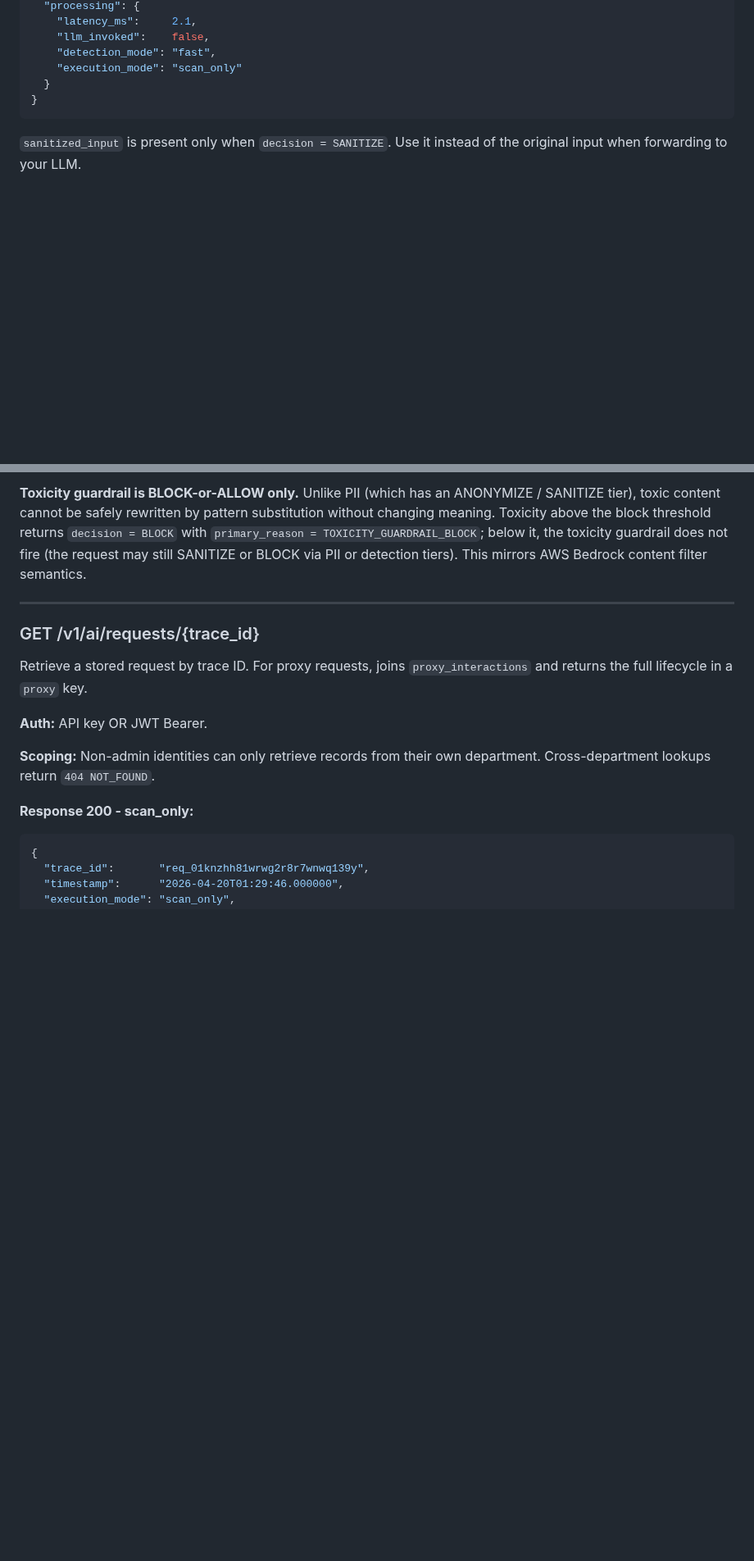
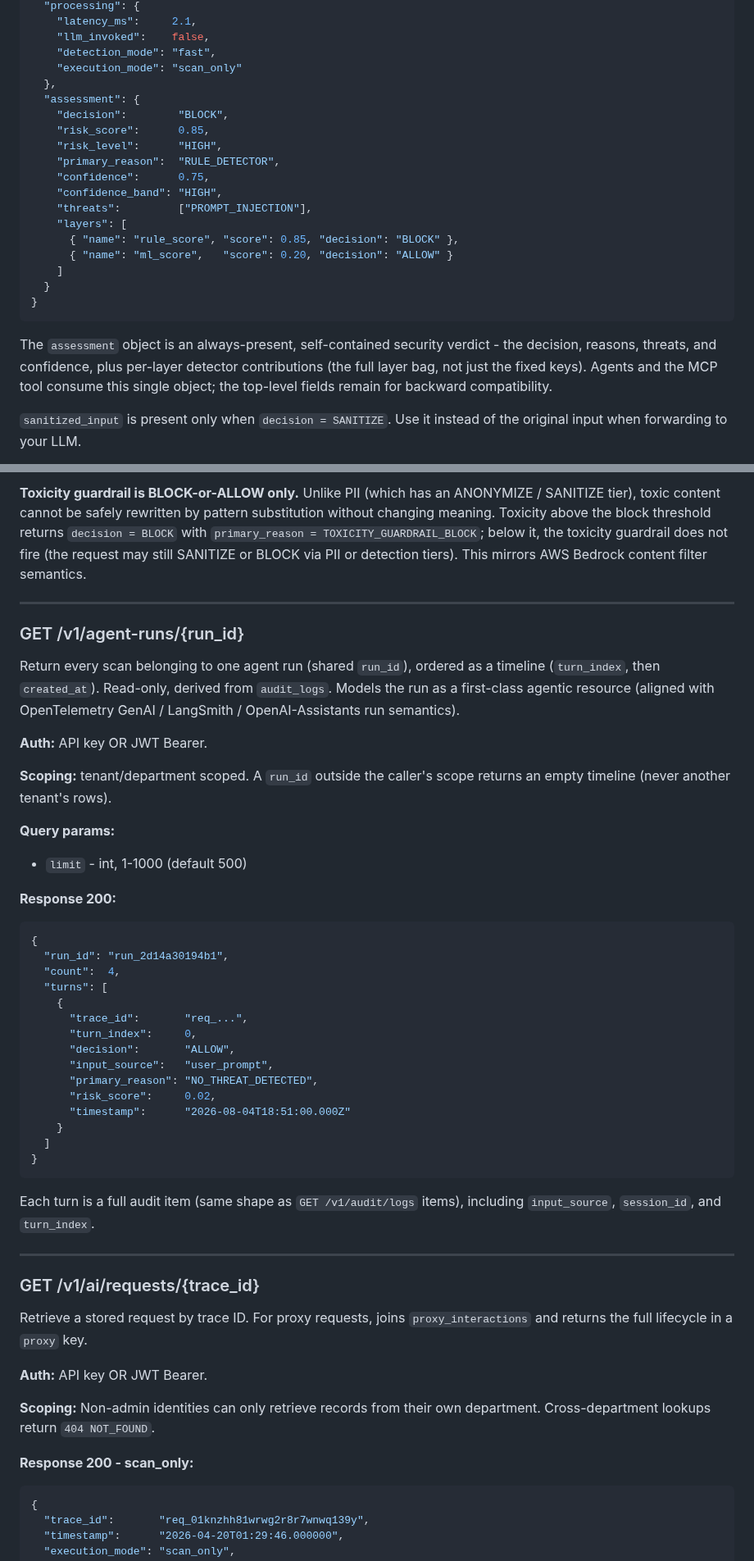
Before and after one commit to wrapsec/wrapsec, a Markdown page: docs/api.md, 2 parts joined by grey strips. Shown at 82% size. GitHub-like rendering; blank space fills up the shorter version.

````diff
--- a/docs/api.md
+++ b/docs/api.md
@@ -556,9 +565,24 @@ Scan-only mode. Inspect input, get a security decision, then forward to your LLM
     "llm_invoked":    false,
     "detection_mode": "fast",
     "execution_mode": "scan_only"
+  },
+  "assessment": {
+    "decision":        "BLOCK",
+    "risk_score":      0.85,
+    "risk_level":      "HIGH",
+    "primary_reason":  "RULE_DETECTOR",
+    "confidence":      0.75,
+    "confidence_band": "HIGH",
+    "threats":         ["PROMPT_INJECTION"],
+    "layers": [
+      { "name": "rule_score", "score": 0.85, "decision": "BLOCK" },
+      { "name": "ml_score",   "score": 0.20, "decision": "ALLOW" }
+    ]
   }
 }
 ```
+
+The `assessment` object is an always-present, self-contained security verdict - the decision, reasons, threats, and confidence, plus per-layer detector contributions (the full layer bag, not just the fixed keys). Agents and the MCP tool consume this single object; the top-level fields remain for backward compatibility.
 
 `sanitized_input` is present only when `decision = SANITIZE`. Use it instead of the original input when forwarding to your LLM.
 
@@ -592,6 +616,40 @@ Scan-only mode. Inspect input, get a security decision, then forward to your LLM
 **`risk_score = 0.0` does not mean safe.** Guardrails can BLOCK with `risk_score = 0.0`. Always check `decision`.
 
 **Toxicity guardrail is BLOCK-or-ALLOW only.** Unlike PII (which has an ANONYMIZE / SANITIZE tier), toxic content cannot be safely rewritten by pattern substitution without changing meaning. Toxicity above the block threshold returns `decision = BLOCK` with `primary_reason = TOXICITY_GUARDRAIL_BLOCK`; below it, the toxicity guardrail does not fire (the request may still SANITIZE or BLOCK via PII or detection tiers). This mirrors AWS Bedrock content filter semantics.
+
+---
+
+### GET /v1/agent-runs/{run_id}
+
+Return every scan belonging to one agent run (shared `run_id`), ordered as a timeline (`turn_index`, then `created_at`). Read-only, derived from `audit_logs`. Models the run as a first-class agentic resource (aligned with OpenTelemetry GenAI / LangSmith / OpenAI-Assistants run semantics).
+
+**Auth:** API key OR JWT Bearer.
+
+**Scoping:** tenant/department scoped. A `run_id` outside the caller's scope returns an empty timeline (never another tenant's rows).
+
+**Query params:**
+- `limit` - int, 1-1000 (default 500)
+
+**Response 200:**
+```json
+{
+  "run_id": "run_2d14a30194b1",
+  "count":  4,
+  "turns": [
+    {
+      "trace_id":       "req_...",
+      "turn_index":     0,
+      "decision":       "ALLOW",
+      "input_source":   "user_prompt",
+      "primary_reason": "NO_THREAT_DETECTED",
+      "risk_score":     0.02,
+      "timestamp":      "2026-08-04T18:51:00.000Z"
+    }
+  ]
+}
+```
+
+Each turn is a full audit item (same shape as `GET /v1/audit/logs` items), including `input_source`, `session_id`, and `turn_index`.
 
 ---
 
````
Also changed, not shown: other parts of docs/api.md (+9 -0 lines), CHANGELOG.md (+31 -0 lines), README.md (+11 -0 lines).
